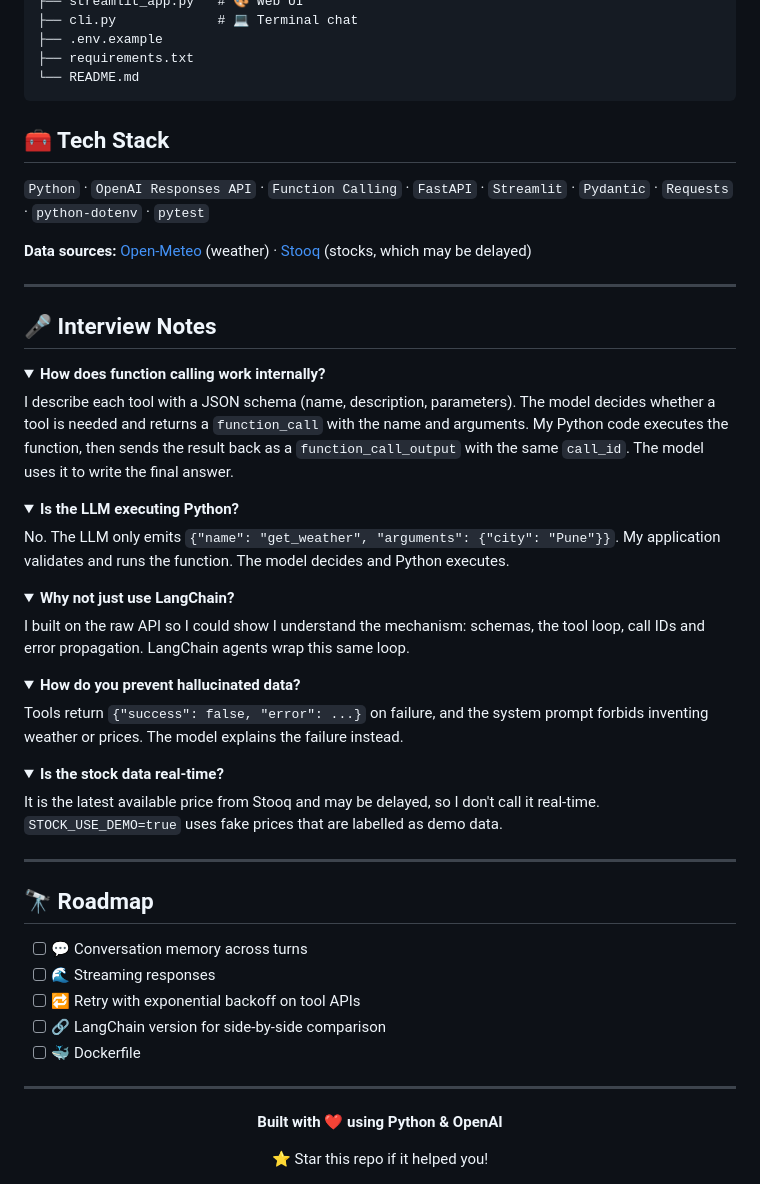
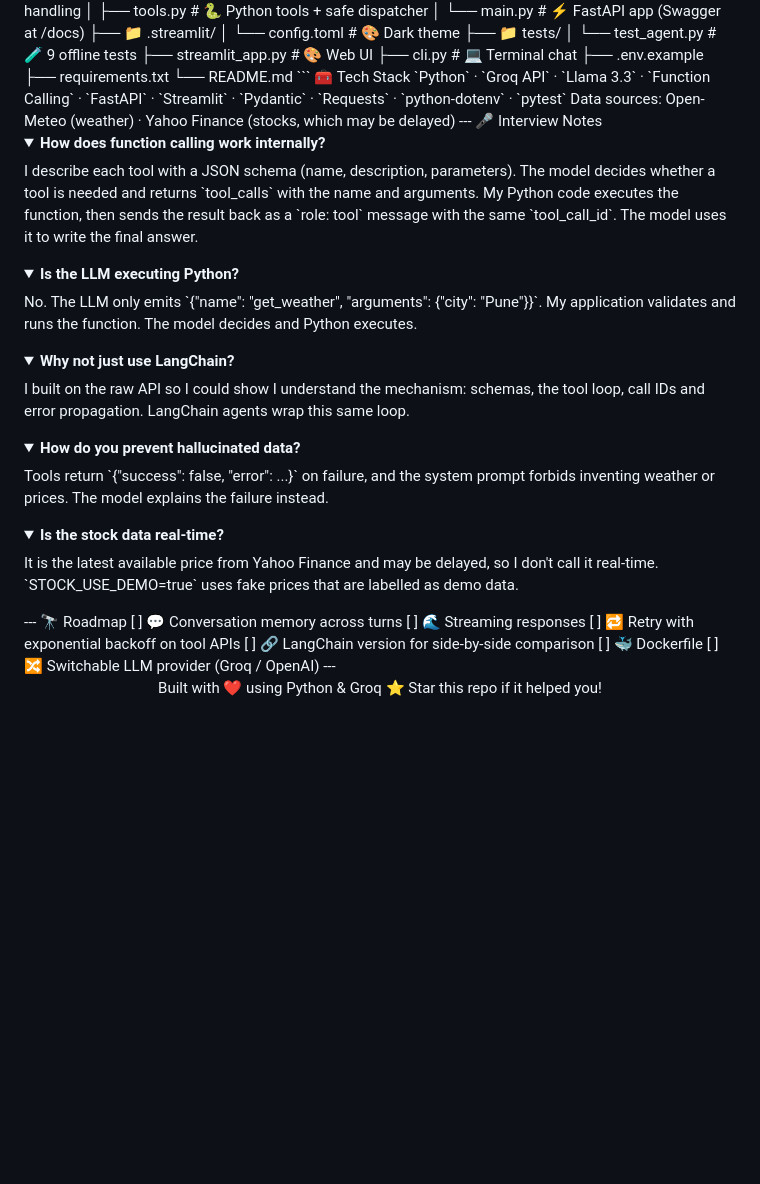
Before and after one commit to Vaibhavsable451/techtaru-digital-task, a Markdown page: Task2/README.md, the part around one of its changes. Rendered like a GitHub page; folded sections open; blank space fills up the shorter version.

````diff
--- a/Task2/README.md
+++ b/Task2/README.md
@@ -188,63 +165,41 @@ ai-agent-tools/
 ├── requirements.txt
 └── README.md
 ```
-
-## 🧰 Tech Stack
-
-`Python` · `OpenAI Responses API` · `Function Calling` · `FastAPI` · `Streamlit` · `Pydantic` · `Requests` · `python-dotenv` · `pytest`
-
-**Data sources:** [Open-Meteo](https://open-meteo.com) (weather) · [Stooq](https://stooq.com) (stocks, which may be delayed)
-
+🧰 Tech Stack
+`Python` · `Groq API` · `Llama 3.3` · `Function Calling` · `FastAPI` · `Streamlit` · `Pydantic` · `Requests` · `python-dotenv` · `pytest`
+Data sources: Open-Meteo (weather) · Yahoo Finance (stocks, which may be delayed)
 ---
-
-## 🎤 Interview Notes
-
+🎤 Interview Notes
 <details>
 <summary><b>How does function calling work internally?</b></summary>
-
-I describe each tool with a JSON schema (name, description, parameters). The model decides whether a tool is needed and returns a `function_call` with the name and arguments. My Python code executes the function, then sends the result back as a `function_call_output` with the same `call_id`. The model uses it to write the final answer.
+I describe each tool with a JSON schema (name, description, parameters). The model decides whether a tool is needed and returns `tool_calls` with the name and arguments. My Python code executes the function, then sends the result back as a `role: tool` message with the same `tool_call_id`. The model uses it to write the final answer.
 </details>
-
 <details>
 <summary><b>Is the LLM executing Python?</b></summary>
-
 No. The LLM only emits `{"name": "get_weather", "arguments": {"city": "Pune"}}`. My application validates and runs the function. The model decides and Python executes.
 </details>
-
 <details>
 <summary><b>Why not just use LangChain?</b></summary>
-
 I built on the raw API so I could show I understand the mechanism: schemas, the tool loop, call IDs and error propagation. LangChain agents wrap this same loop.
 </details>
-
 <details>
 <summary><b>How do you prevent hallucinated data?</b></summary>
-
 Tools return `{"success": false, "error": ...}` on failure, and the system prompt forbids inventing weather or prices. The model explains the failure instead.
 </details>
-
 <details>
 <summary><b>Is the stock data real-time?</b></summary>
-
-It is the latest available price from Stooq and may be delayed, so I don't call it real-time. `STOCK_USE_DEMO=true` uses fake prices that are labelled as demo data.
+It is the latest available price from Yahoo Finance and may be delayed, so I don't call it real-time. `STOCK_USE_DEMO=true` uses fake prices that are labelled as demo data.
 </details>
-
 ---
-
-## 🔭 Roadmap
-
-- [ ] 💬 Conversation memory across turns
-- [ ] 🌊 Streaming responses
-- [ ] 🔁 Retry with exponential backoff on tool APIs
-- [ ] 🔗 LangChain version for side-by-side comparison
-- [ ] 🐳 Dockerfile
-
+🔭 Roadmap
+[ ] 💬 Conversation memory across turns
+[ ] 🌊 Streaming responses
+[ ] 🔁 Retry with exponential backoff on tool APIs
+[ ] 🔗 LangChain version for side-by-side comparison
+[ ] 🐳 Dockerfile
+[ ] 🔀 Switchable LLM provider (Groq / OpenAI)
 ---
-
 <div align="center">
-
-**Built with ❤️ using Python & OpenAI**
-
+Built with ❤️ using Python & Groq
 ⭐ Star this repo if it helped you!
-
 </div>
````
Also changed, not shown: other parts of Task2/README.md (+88 -111 lines).
